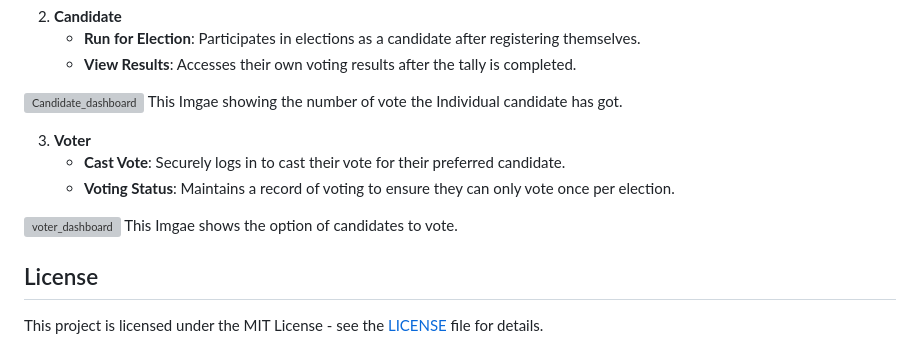
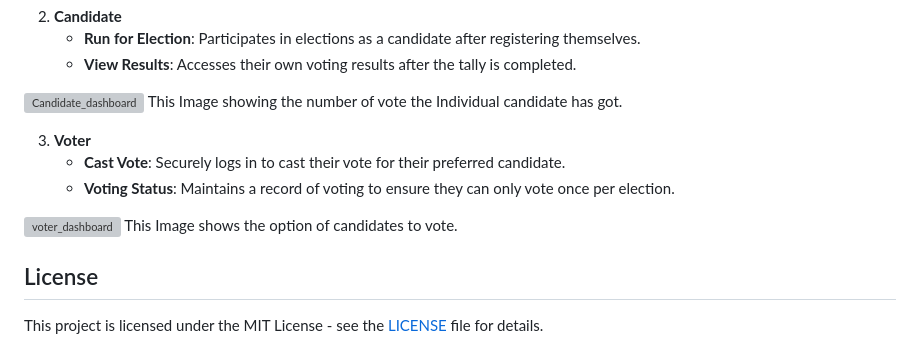
Before and after one commit to shashankrxj/E-Voting-with-Homomorphic-Encryption, a Markdown page: README.md, the part around the change. GitHub-like rendering; grey boxes are pictures that could not be loaded.

```diff
--- a/README.md
+++ b/README.md
@@ -68,7 +68,7 @@ This Image shows the Calculated Results.
    - **View Results**: Accesses their own voting results after the tally is completed.
 
 ![Candidate_dashboard](https://github.com/user-attachments/assets/6390807e-a639-45b7-92cf-cd8b4c1f499b)
-This Imgae showing the number of vote the Individual candidate has got.
+This Image showing the number of vote the Individual candidate has got.
 
 
 3. **Voter**
@@ -76,7 +76,7 @@ This Imgae showing the number of vote the Individual candidate has got.
    - **Voting Status**: Maintains a record of voting to ensure they can only vote once per election.
 
 ![voter_dashboard](https://github.com/user-attachments/assets/e283a372-5340-4d2a-bf11-ada9dce313b8)
-This Imgae shows the option of candidates to vote.
+This Image shows the option of candidates to vote.
 
 ## License
 
```
